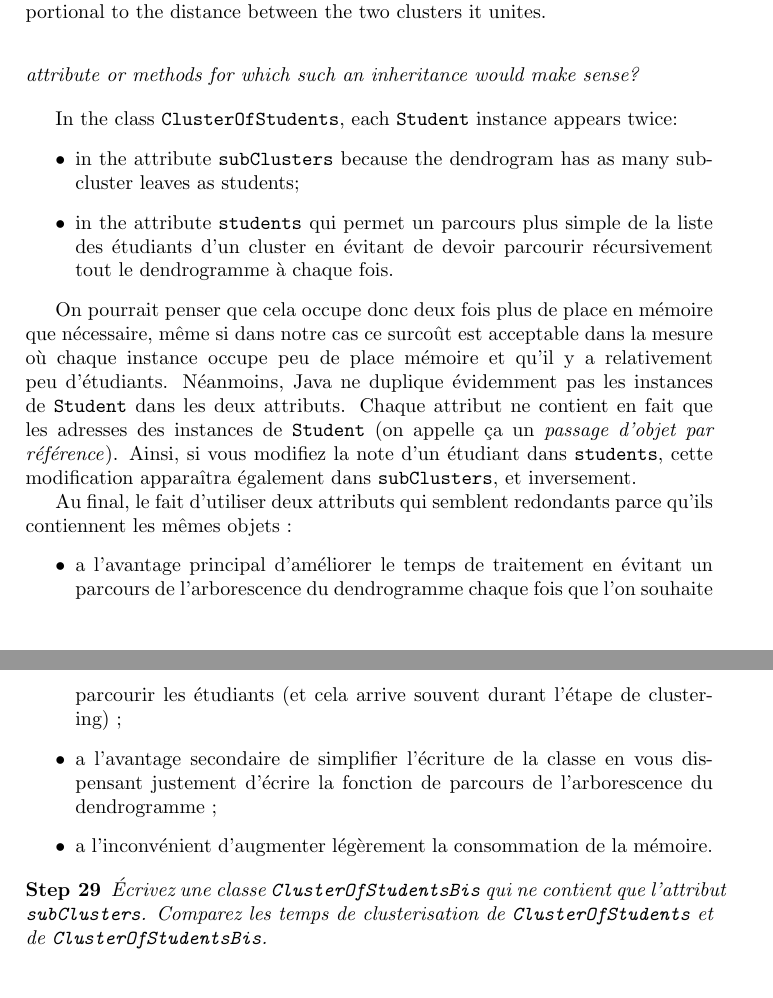
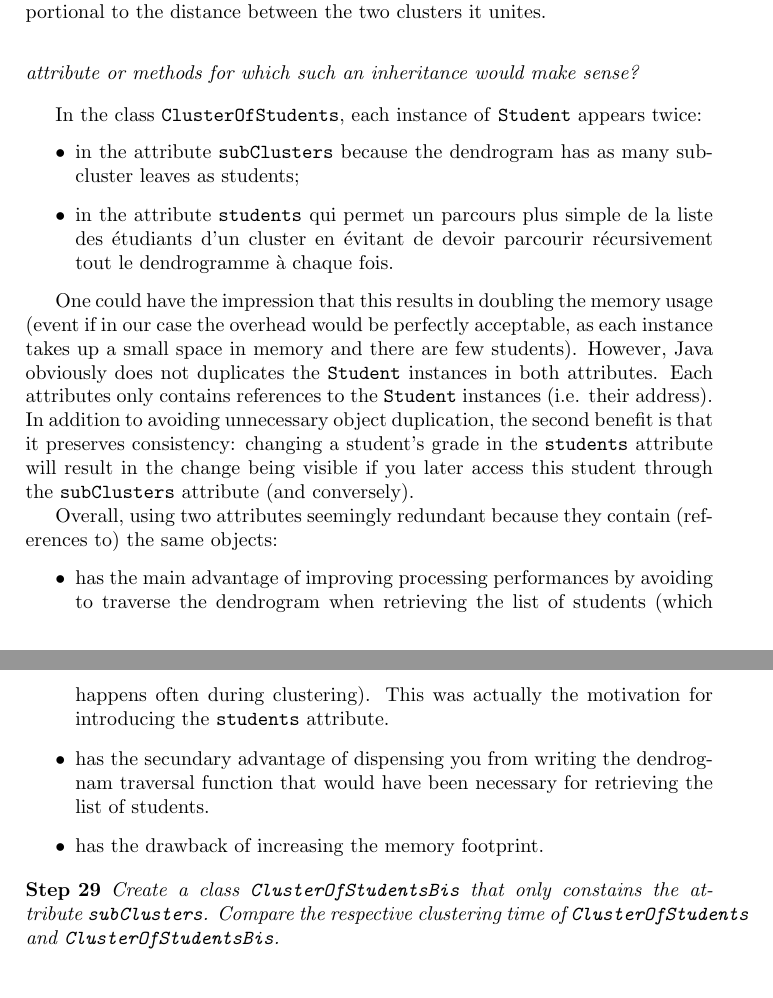
Before and after one commit to TheoAdrien/TD8OOP, a LaTeX document (poo-clusteringHierarchique.tex): two parts of pages 8 and 9 of 9, joined at a grey line, cut so that both start at the same text. Compiled offline with pdfLaTeX; the source files are stored in an older character set and shown here as Unicode.

Commit message:
added section on optional improvements

```diff
--- a/poo-clusteringHierarchique.tex
+++ b/poo-clusteringHierarchique.tex
@@ -525,26 +525,29 @@ Rather use FigTree\footnoteURL{http://tree.bio.ed.ac.uk/software/figtree/} or th
 \end{etape}
 
 
-In the class \texttt{ClusterOfStudents}, each \texttt{Student} instance appears twice:
+In the class \texttt{ClusterOfStudents}, each instance of \texttt{Student} appears twice:
 \begin{itemize}
  \item in the attribute \texttt{subClusters} because the dendrogram has as many sub-cluster leaves as students;
  \item in the attribute \texttt{students} qui permet un parcours plus simple de la liste des étudiants d'un cluster en évitant de devoir parcourir récursivement tout le dendrogramme à chaque fois.
 \end{itemize}
 
-On pourrait penser que cela occupe donc deux fois plus de place en mémoire que nécessaire, même si dans notre cas ce surcoût est acceptable dans la mesure où chaque instance occupe peu de place mémoire et qu'il y a relativement peu d'étudiants.
-Néanmoins, Java ne duplique évidemment pas les instances de \texttt{Student} dans les deux attributs.
-Chaque attribut ne contient en fait que les adresses des instances de \texttt{Student} (on appelle ça un \emph{passage d'objet par référence}).
-Ainsi, si vous modifiez la note d'un étudiant dans \texttt{students}, cette modification apparaîtra également dans \texttt{subClusters}, et inversement.
+One could have the impression that this results in doubling the memory usage (event if in our case the overhead would be perfectly acceptable, as each instance takes up a small space in memory and there are few students).
+However, Java obviously does not duplicates the \texttt{Student} instances in both attributes.
+Each attributes only contains references to the \texttt{Student} instances (i.e. their address).
+In addition to avoiding unnecessary object duplication, the second benefit is that it preserves consistency: changing a student's grade in the
+\texttt{students} attribute will result in the change being visible if you later access this student through the \texttt{subClusters} attribute (and conversely).
 
-Au final, le fait d'utiliser deux attributs qui semblent redondants parce qu'ils contiennent les mêmes objets~:
+Overall, using two attributes seemingly redundant because they contain (references to) the same objects:
 \begin{itemize}
- \item a l'avantage principal d'améliorer le temps de traitement en évitant un parcours de l'arborescence du dendrogramme chaque fois que l'on souhaite parcourir les étudiants (et cela arrive souvent durant l'étape de clustering)~;
- \item a l'avantage secondaire de simplifier l'écriture de la classe en vous dispensant justement d'écrire la fonction de parcours de l'arborescence du dendrogramme~;
- \item a l'inconvénient d'augmenter légèrement la consommation de la mémoire.
+ \item has the main advantage of improving processing performances by avoiding to traverse the dendrogram when retrieving the list of students (which happens often during clustering). This was actually the motivation for introducing the \texttt{students} attribute.
+ \item has the secundary advantage of dispensing you from writing the dendrognam traversal function that would have been necessary for retrieving the list of students.
+\item has the drawback of increasing the memory footprint.
 \end{itemize}
 
+
+
 \begin{etape}
- Écrivez une classe \texttt{ClusterOfStudentsBis} qui ne contient que l'attribut \texttt{subClusters}. Comparez les temps de clusterisation de \texttt{ClusterOfStudents} et de \texttt{ClusterOfStudentsBis}.
+ Create a class \texttt{ClusterOfStudentsBis} that only constains the attribute \texttt{subClusters}. Compare the respective clustering time of \texttt{ClusterOfStudents} and \texttt{ClusterOfStudentsBis}.
 \end{etape}
 
 
```
Also changed, not shown: poo-clusteringHierarchique.pdf.
